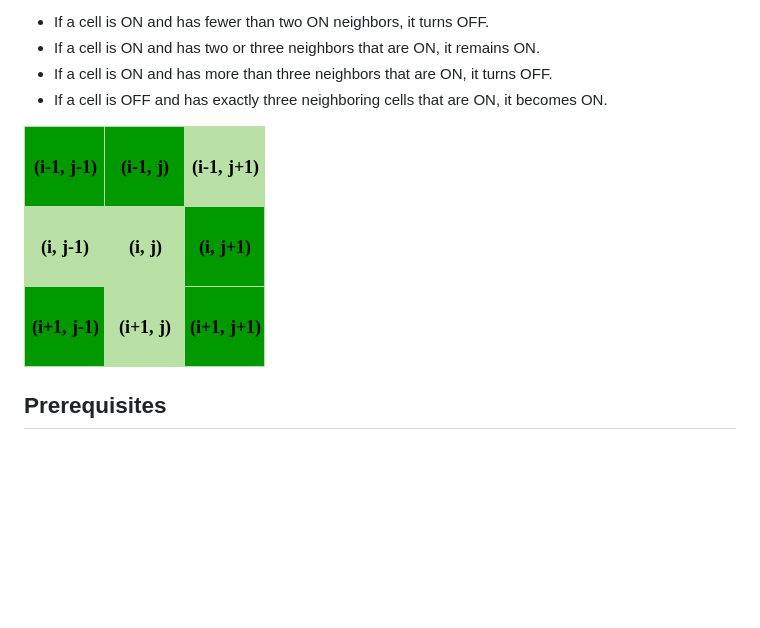
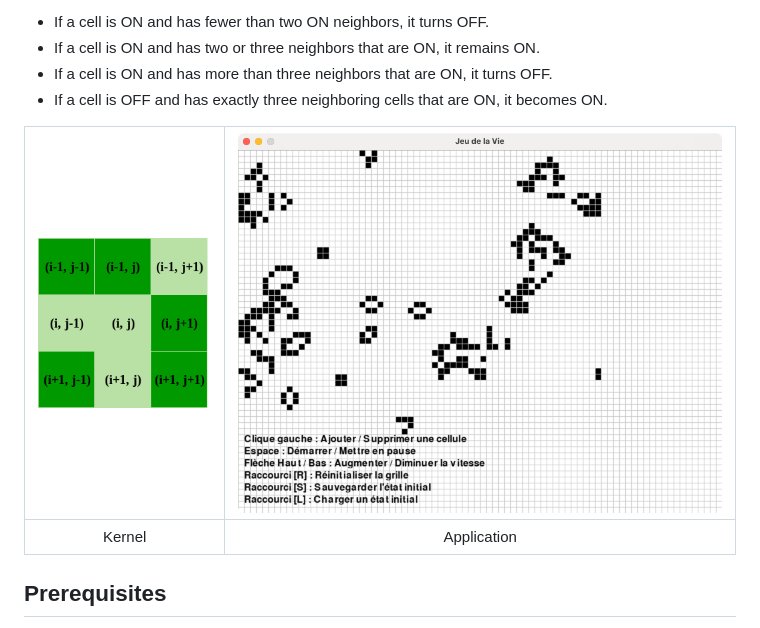
Before and after one commit to LudovicGardy/game_of_life, a Markdown page: README.md, the part around the change. Drawn GitHub-style; pictures changed too: images/image2.png (added); blank space fills up the shorter version.

```diff
--- a/README.md
+++ b/README.md
@@ -21,7 +21,10 @@ Since the Game of Life is structured on a grid of nine cells, each cell has eigh
 - If a cell is ON and has more than three neighbors that are ON, it turns OFF.
 - If a cell is OFF and has exactly three neighboring cells that are ON, it becomes ON.
 
-![Image1](images/image1.png)
+| ![Image1](images/image1.png) | ![Image2](images/image2.png) |
+|:---------------------:|:---------------------:|
+|Kernel|Application|
+
 
 ## Prerequisites
 
```
